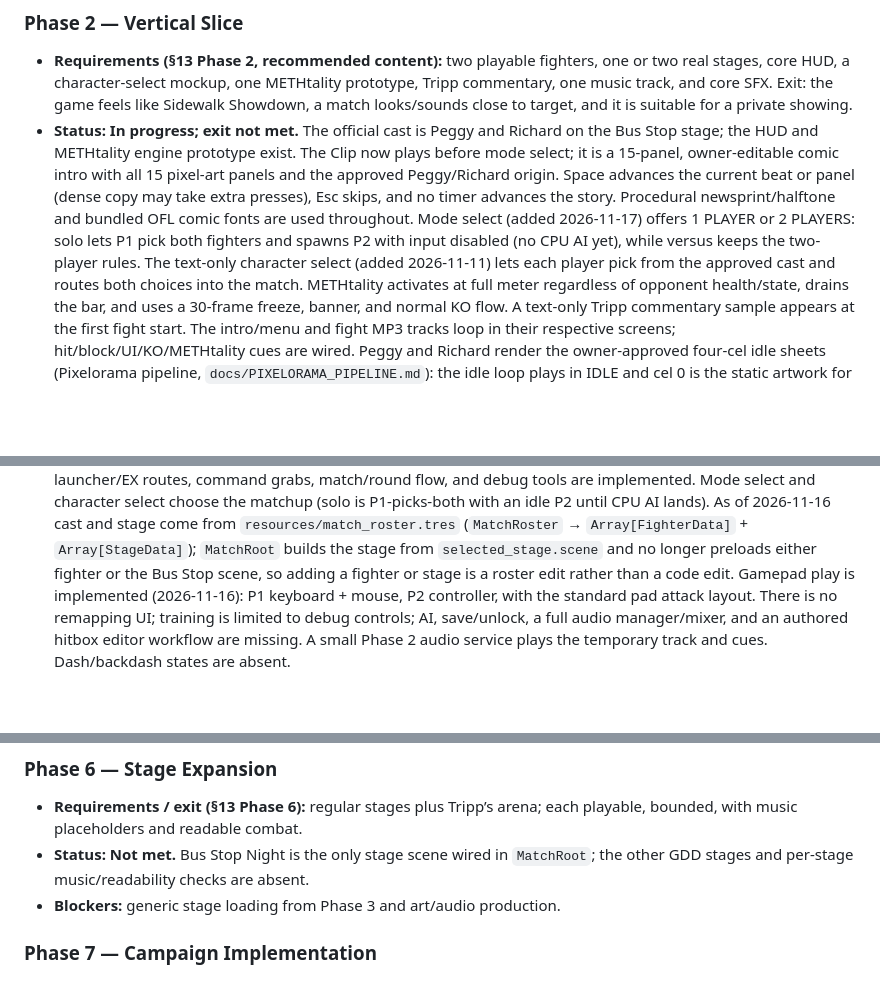
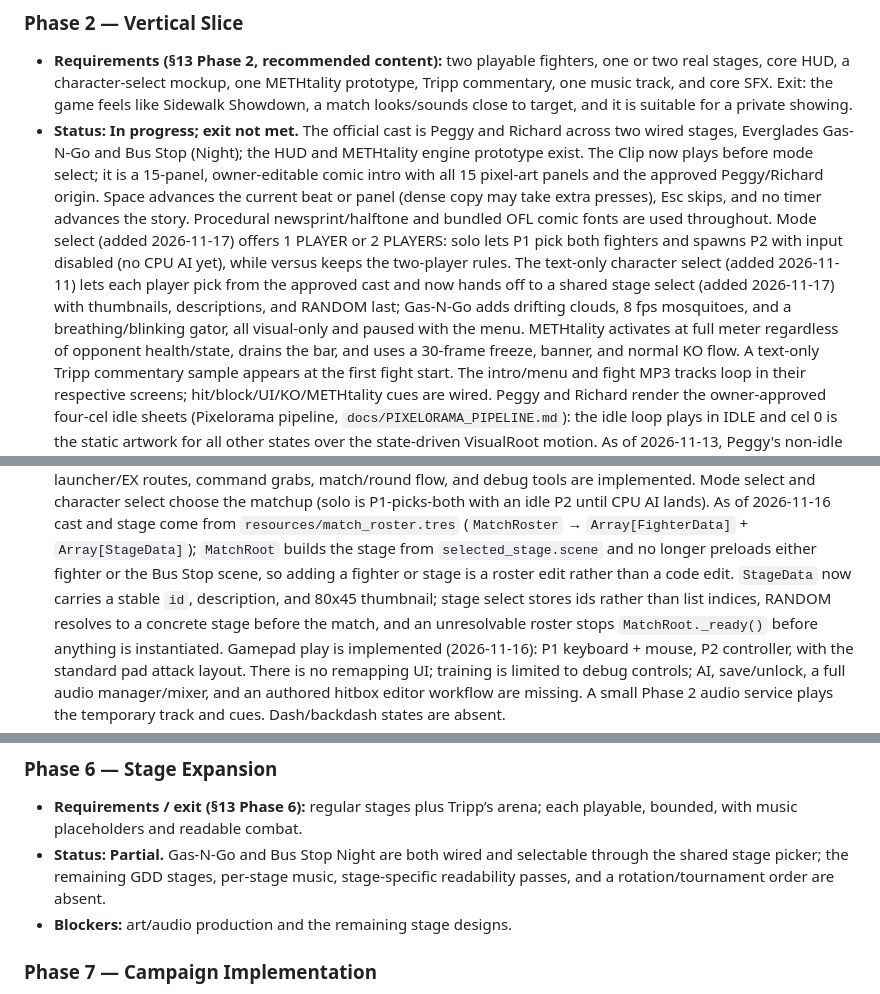
Before and after one commit to violentwave/sidewalk-showdown, a Markdown page: docs/PHASE_STATUS.md, 3 parts joined by grey strips. Rendered like a GitHub page; blank space fills up the shorter version.

```diff
--- a/docs/PHASE_STATUS.md
+++ b/docs/PHASE_STATUS.md
@@ -98,7 +98,8 @@ phase exit criteria:
   feels like Sidewalk Showdown, a match looks/sounds close to target, and it is
   suitable for a private showing.
 - **Status:** **In progress; exit not met.** The official cast is Peggy and
-  Richard on the Bus Stop stage; the HUD and METHtality engine prototype exist.
+  Richard across two wired stages, Everglades Gas-N-Go and Bus Stop (Night);
+  the HUD and METHtality engine prototype exist.
   The Clip now plays before mode select; it is a 15-panel, owner-editable
   comic intro with all 15 pixel-art panels and the approved Peggy/Richard origin.
   Space advances the current beat or panel (dense copy may take extra presses),
@@ -107,8 +108,11 @@ phase exit criteria:
   select (added 2026-11-17) offers 1 PLAYER or 2 PLAYERS: solo lets P1 pick both
   fighters and spawns P2 with input disabled (no CPU AI yet), while versus keeps
   the two-player rules. The text-only character select (added 2026-11-11) lets
-  each player pick from the approved cast and routes both choices into the
-  match. METHtality activates at full meter regardless of opponent health/state,
+  each player pick from the approved cast and now hands off to a shared stage
+  select (added 2026-11-17) with thumbnails, descriptions, and RANDOM last;
+  Gas-N-Go adds drifting clouds, 8 fps mosquitoes, and a breathing/blinking
+  gator, all visual-only and paused with the menu. METHtality activates at full
+  meter regardless of opponent health/state,
   drains the bar,
   and uses a 30-frame freeze, banner, and normal KO flow. A text-only Tripp
   commentary sample appears at the first fight start. The intro/menu and fight
@@ -164,7 +168,11 @@ phase exit criteria:
   `resources/match_roster.tres` (`MatchRoster` → `Array[FighterData]` +
   `Array[StageData]`); `MatchRoot` builds the stage from `selected_stage.scene`
   and no longer preloads either fighter or the Bus Stop scene, so adding a
-  fighter or stage is a roster edit rather than a code edit.
+  fighter or stage is a roster edit rather than a code edit. `StageData` now
+  carries a stable `id`, description, and 80x45 thumbnail; stage select stores
+  ids rather than list indices, RANDOM resolves to a concrete stage before the
+  match, and an unresolvable roster stops `MatchRoot._ready()` before anything
+  is instantiated.
   Gamepad play is implemented (2026-11-16): P1 keyboard + mouse, P2 controller,
   with the standard pad attack layout. There is no remapping UI; training is
   limited to debug controls; AI,
@@ -215,10 +223,11 @@ phase exit criteria:
 
 - **Requirements / exit (§13 Phase 6):** regular stages plus Tripp’s arena;
   each playable, bounded, with music placeholders and readable combat.
-- **Status:** **Not met.** Bus Stop Night is the only stage scene wired in
-  `MatchRoot`; the other GDD stages and per-stage music/readability checks are
-  absent.
-- **Blockers:** generic stage loading from Phase 3 and art/audio production.
+- **Status:** **Partial.** Gas-N-Go and Bus Stop Night are both wired and
+  selectable through the shared stage picker; the remaining GDD stages,
+  per-stage music, stage-specific readability passes, and a rotation/tournament
+  order are absent.
+- **Blockers:** art/audio production and the remaining stage designs.
 
 ### Phase 7 — Campaign Implementation
 
```
Also changed, not shown: other parts of docs/PHASE_STATUS.md (+5 -5 lines), README.md (+31 -14 lines), docs/KNOWN_ISSUES.md (+18 -8 lines), docs/STAGES.md (added, +129 -0 lines), docs/assets/screenshot-gas-n-go.png (added), docs/assets/screenshot-stage-select.png (added), 7 other files.
